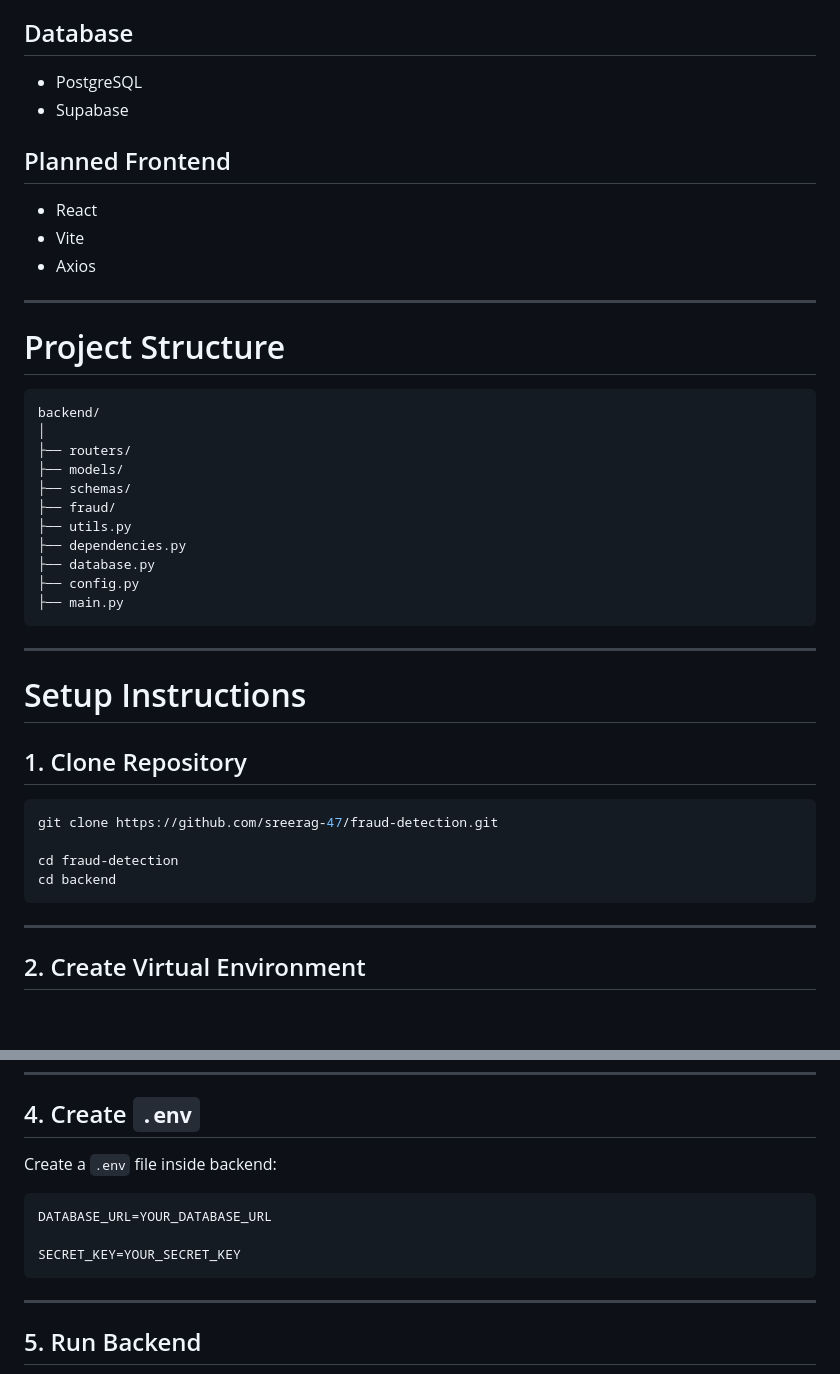
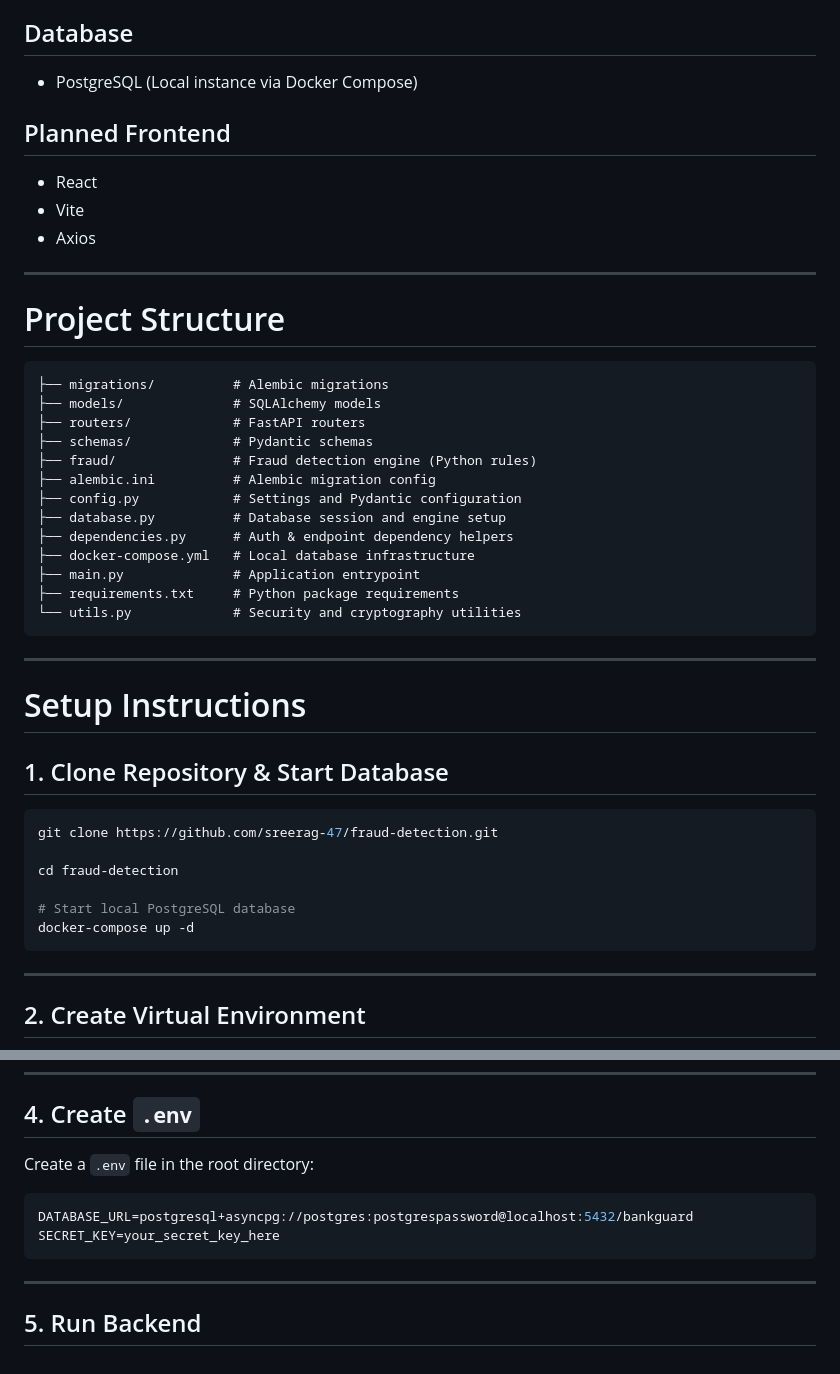
Before and after one commit to sreerag-47/fraud-detection, a Markdown page: README.md, 2 parts joined by grey strips. GitHub-like rendering; blank space fills up the shorter version.

Commit message:
Update README with local PostgreSQL setup, root structure, and configuration details

````diff
--- a/README.md
+++ b/README.md
@@ -63,8 +63,7 @@ Implemented fraud modules:
 
 ## Database
 
-- PostgreSQL
-- Supabase
+- PostgreSQL (Local instance via Docker Compose)
 
 ## Planned Frontend
 
@@ -77,30 +76,34 @@ Implemented fraud modules:
 # Project Structure
 
 ```text
-backend/
-│
-├── routers/
-├── models/
-├── schemas/
-├── fraud/
-├── utils.py
-├── dependencies.py
-├── database.py
-├── config.py
-├── main.py
+├── migrations/          # Alembic migrations
+├── models/              # SQLAlchemy models
+├── routers/             # FastAPI routers
+├── schemas/             # Pydantic schemas
+├── fraud/               # Fraud detection engine (Python rules)
+├── alembic.ini          # Alembic migration config
+├── config.py            # Settings and Pydantic configuration
+├── database.py          # Database session and engine setup
+├── dependencies.py      # Auth & endpoint dependency helpers
+├── docker-compose.yml   # Local database infrastructure
+├── main.py              # Application entrypoint
+├── requirements.txt     # Python package requirements
+└── utils.py             # Security and cryptography utilities
 ```
 
 ---
 
 # Setup Instructions
 
-## 1. Clone Repository
+## 1. Clone Repository & Start Database
 
 ```powershell
 git clone https://github.com/sreerag-47/fraud-detection.git
 
 cd fraud-detection
-cd backend
+
+# Start local PostgreSQL database
+docker-compose up -d
 ```
 
 ---
@@ -129,12 +132,11 @@ pip install -r requirements.txt
 
 ## 4. Create `.env`
 
-Create a `.env` file inside backend:
+Create a `.env` file in the root directory:
 
 ```env
-DATABASE_URL=YOUR_DATABASE_URL
-
-SECRET_KEY=YOUR_SECRET_KEY
+DATABASE_URL=postgresql+asyncpg://postgres:postgrespassword@localhost:5432/bankguard
+SECRET_KEY=your_secret_key_here
 ```
 
 ---
````
